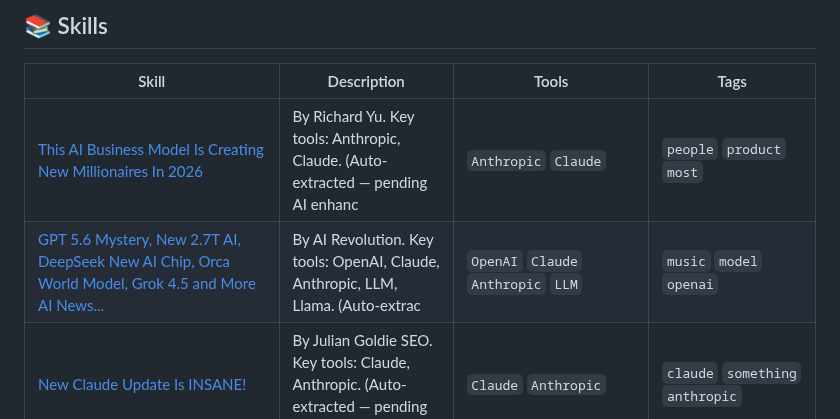
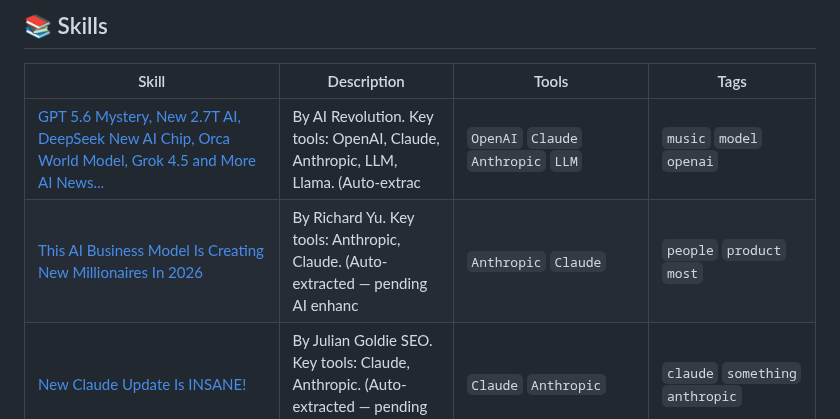
Before and after one commit to edneycaleb-droid/fieldnote, a Markdown page: README.md, the part around the change. Rendered like a GitHub page.

Commit message:
feat: update skill gpt_5_6_mystery_new_2_7t_ai_deepseek_new_ai_chip_o

```diff
--- a/README.md
+++ b/README.md
@@ -9,8 +9,8 @@
 
 | Skill | Description | Tools | Tags |
 |-------|-------------|-------|------|
+| [GPT 5.6 Mystery, New 2.7T AI, DeepSeek New AI Chip, Orca World Model, Grok 4.5 and More AI News...](skills/gpt_5_6_mystery_new_2_7t_ai_deepseek_new_ai_chip_o.md) | By AI Revolution. Key tools: OpenAI, Claude, Anthropic, LLM, Llama. (Auto-extrac | `OpenAI` `Claude` `Anthropic` `LLM` | `music` `model` `openai` |
 | [This AI Business Model Is Creating New Millionaires In 2026](skills/this_ai_business_model_is_creating_new_millionaire.md) | By Richard Yu. Key tools: Anthropic, Claude. (Auto-extracted — pending AI enhanc | `Anthropic` `Claude` | `people` `product` `most` |
-| [GPT 5.6 Mystery, New 2.7T AI, DeepSeek New AI Chip, Orca World Model, Grok 4.5 and More AI News...](skills/gpt_5_6_mystery_new_2_7t_ai_deepseek_new_ai_chip_o.md) | By AI Revolution. Key tools: OpenAI, Claude, Anthropic, LLM, Llama. (Auto-extrac | `OpenAI` `Claude` `Anthropic` `LLM` | `music` `model` `openai` |
 | [New Claude Update Is INSANE!](skills/new_claude_update_is_insane.md) | By Julian Goldie SEO. Key tools: Claude, Anthropic. (Auto-extracted — pending AI | `Claude` `Anthropic` | `claude` `something` `anthropic` |
 | [New Claude Opus 5 LEAKS!](skills/new_claude_opus_5_leaks.md) | By Julian Goldie SEO. Key tools: Claude, Anthropic. (Auto-extracted — pending AI | `Claude` `Anthropic` | `opus` `model` `profit` |
 | [Kimi K3 + Hermes AI Agent is INSANE!](skills/kimi_k3_hermes_ai_agent_is_insane.md) | By Julian Goldie SEO. Key tools: Claude, Babel. (Auto-extracted — pending AI enh | `Claude` `Babel` | `hermes` `here` `actually` |
```
